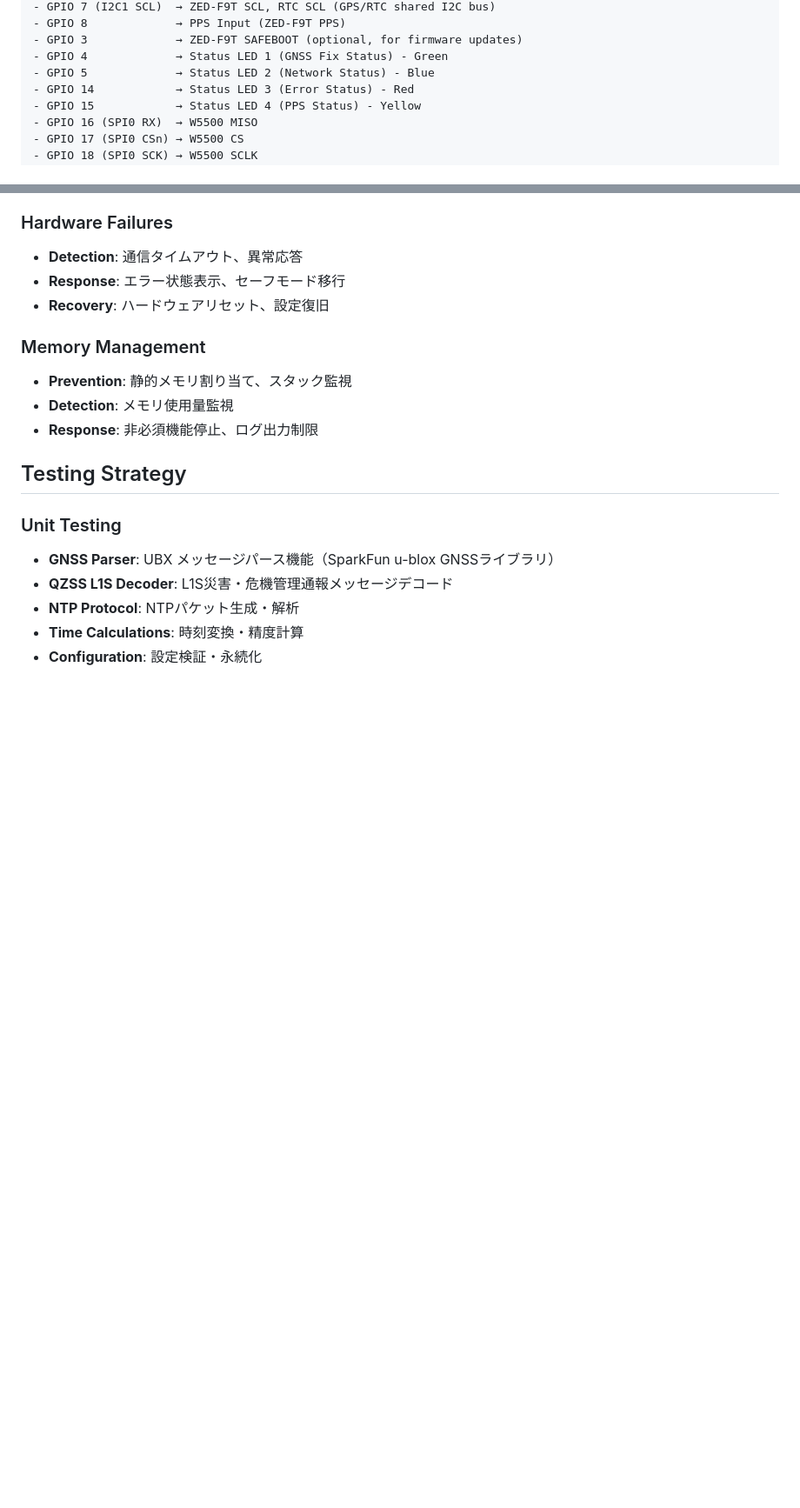
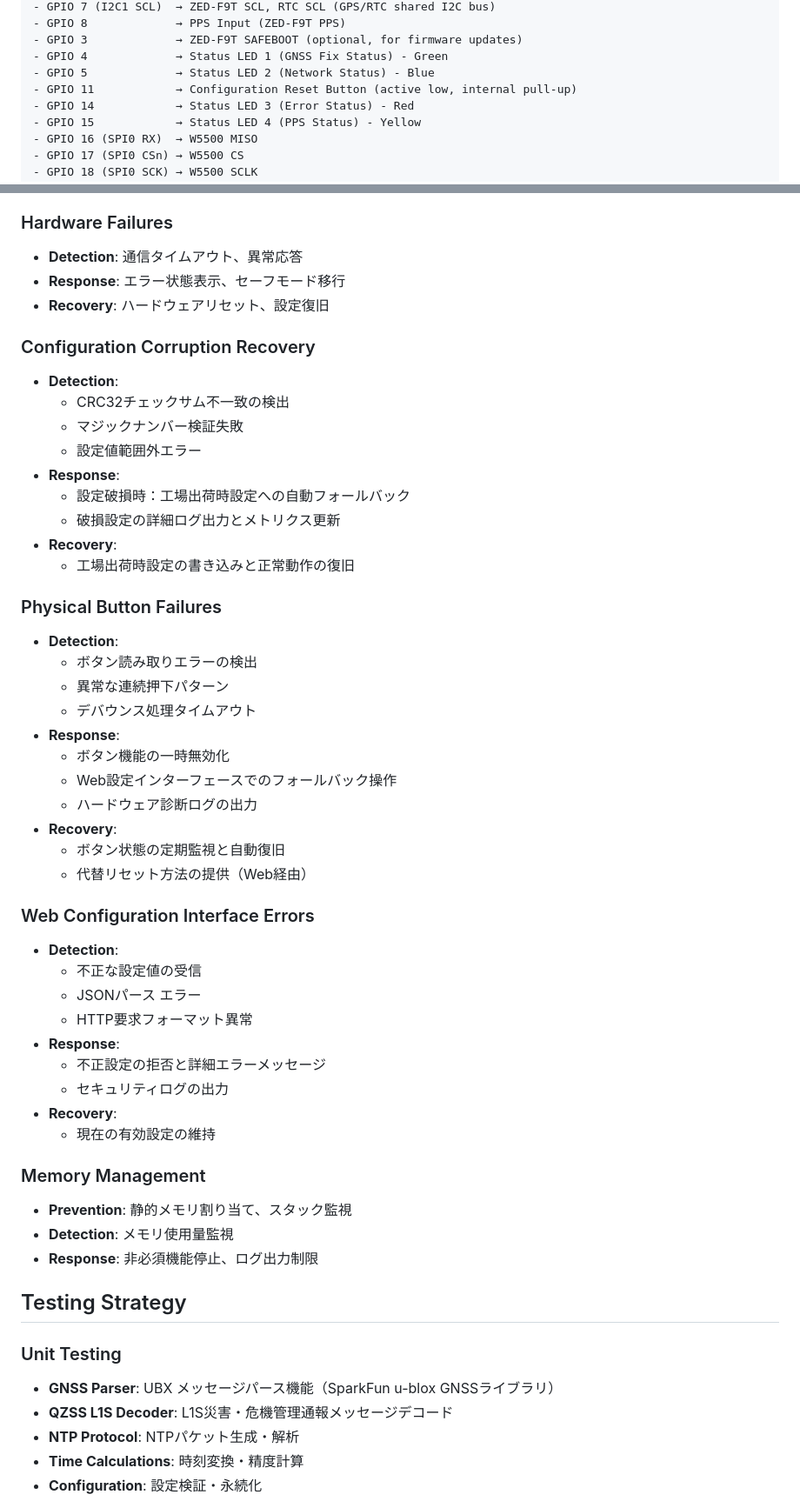
Before and after one commit to windschord/IoT_devices, a Markdown page: ntp_gps_pico2/design.md, 2 parts joined by grey strips. Shown at 87% size. GitHub-like rendering; blank space fills up the shorter version.

```diff
--- a/ntp_gps_pico2/design.md
+++ b/ntp_gps_pico2/design.md
@@ -84,6 +92,7 @@ GPIO Pins:
 - GPIO 3             → ZED-F9T SAFEBOOT (optional, for firmware updates)
 - GPIO 4             → Status LED 1 (GNSS Fix Status) - Green
 - GPIO 5             → Status LED 2 (Network Status) - Blue
+- GPIO 11            → Configuration Reset Button (active low, internal pull-up)
 - GPIO 14            → Status LED 3 (Error Status) - Red
 - GPIO 15            → Status LED 4 (PPS Status) - Yellow
 - GPIO 16 (SPI0 RX)  → W5500 MISO
@@ -355,6 +448,41 @@ typedef struct {
 - **Detection**: 通信タイムアウト、異常応答
 - **Response**: エラー状態表示、セーフモード移行
 - **Recovery**: ハードウェアリセット、設定復旧
+
+### Configuration Corruption Recovery
+- **Detection**:
+  - CRC32チェックサム不一致の検出
+  - マジックナンバー検証失敗
+  - 設定値範囲外エラー
+- **Response**:
+  - 設定破損時：工場出荷時設定への自動フォールバック
+  - 破損設定の詳細ログ出力とメトリクス更新
+- **Recovery**:
+  - 工場出荷時設定の書き込みと正常動作の復旧
+
+### Physical Button Failures
+- **Detection**:
+  - ボタン読み取りエラーの検出
+  - 異常な連続押下パターン
+  - デバウンス処理タイムアウト
+- **Response**:
+  - ボタン機能の一時無効化
+  - Web設定インターフェースでのフォールバック操作
+  - ハードウェア診断ログの出力
+- **Recovery**:
+  - ボタン状態の定期監視と自動復旧
+  - 代替リセット方法の提供（Web経由）
+
+### Web Configuration Interface Errors
+- **Detection**:
+  - 不正な設定値の受信
+  - JSONパース エラー
+  - HTTP要求フォーマット異常
+- **Response**:
+  - 不正設定の拒否と詳細エラーメッセージ
+  - セキュリティログの出力
+- **Recovery**:
+  - 現在の有効設定の維持
 
 ### Memory Management
 - **Prevention**: 静的メモリ割り当て、スタック監視
```
Also changed, not shown: other parts of ntp_gps_pico2/design.md (+98 -6 lines).
